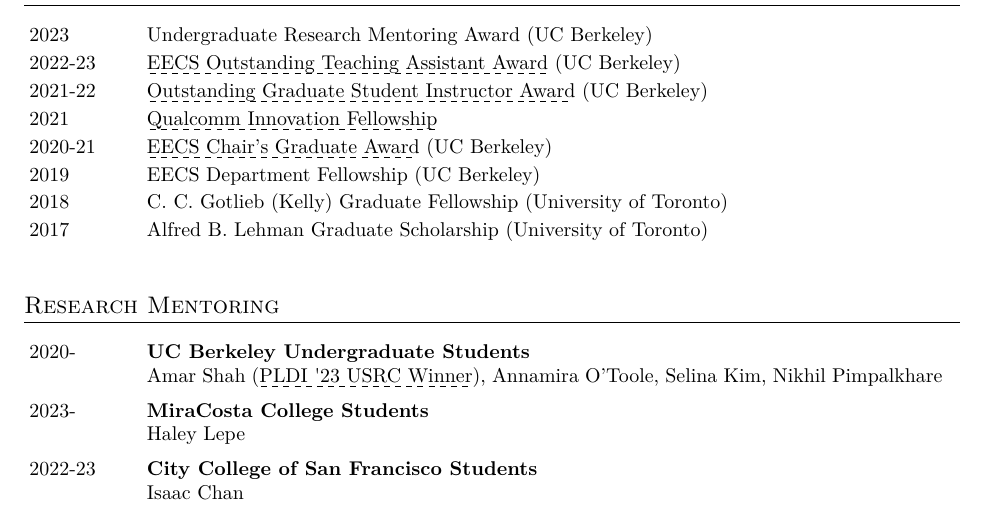
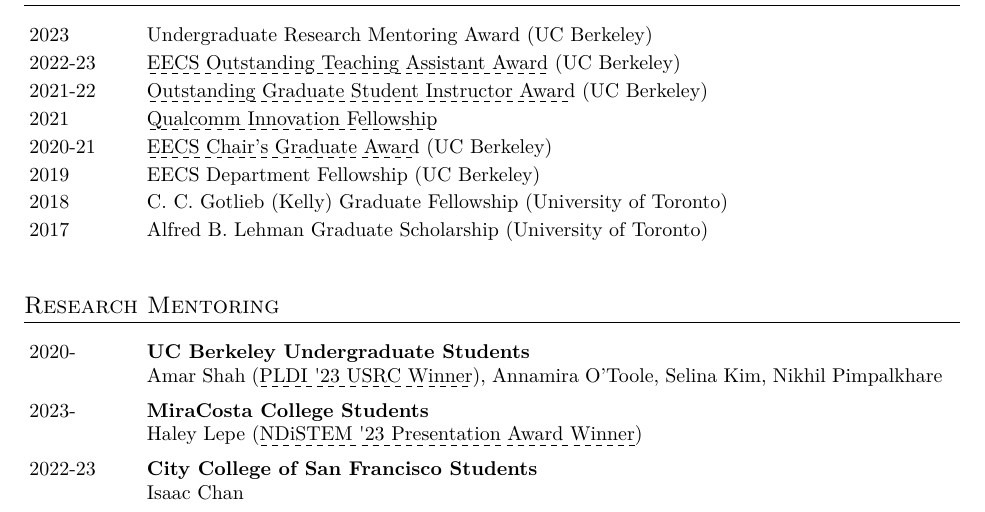
Before and after one commit to adwait/webpage-generator, a LaTeX CV (docs/cv/cv.tex): part of page 3 of 4, cut so that both start at the same text. Compiled offline with XeLaTeX.

Commit message:
add Haley's award and OOPSLA presentation

```diff
--- a/docs/cv/cv.tex
+++ b/docs/cv/cv.tex
@@ -110,7 +110,9 @@
 {Amar Shah (\link{https://pldi23.sigplan.org/track/pldi-2023-src}
 {PLDI \textquotesingle23 USRC Winner}), Annamira O'Toole, Selina Kim, Nikhil Pimpalkhare}
 \students{2023-}{MiraCosta College Students}
-{Haley Lepe}
+{Haley Lepe
+(\link{https://www.sacnas.org/diversity-news/stem-students-recognized-for-research-and-presentation-skills-at-2023ndistem}
+{NDiSTEM \textquotesingle23 Presentation Award Winner})}
 \students{2022-23}{City College of San Francisco Students}
 {Isaac Chan}
 \students{2018-20}{University of Toronto Undergraduate Students}
```
Also changed, not shown: data/publications.bib (+1 -1 lines), docs/cv/cv.pdf, 5 other files.
